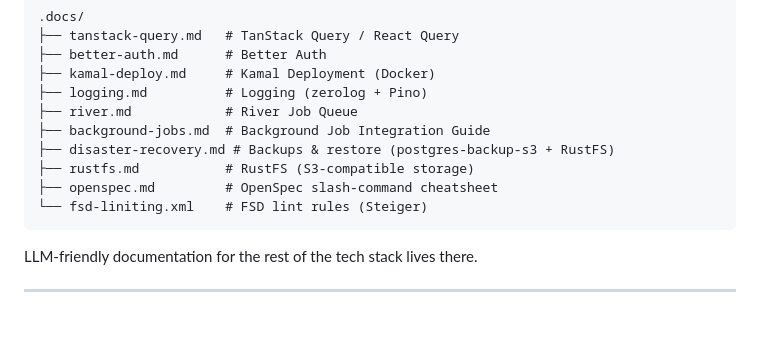
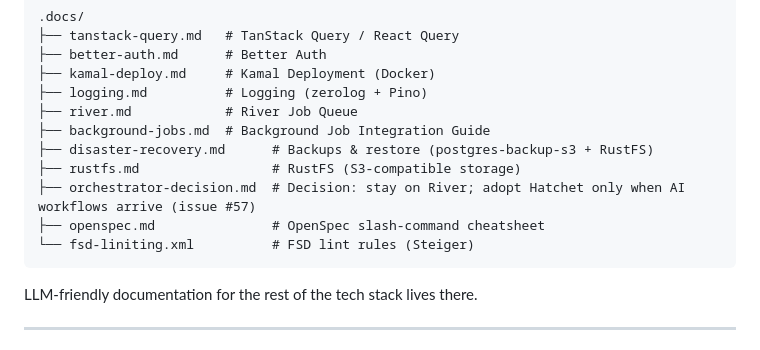
Before and after one commit to atilladeniz/next-go-pg, a Markdown page: .claude/CLAUDE.md, the part around the change. GitHub-like rendering; blank space fills up the shorter version.

````diff
--- a/.claude/CLAUDE.md
+++ b/.claude/CLAUDE.md
@@ -16,10 +16,11 @@ For everything else: **check `.docs/` first** before searching the internet:
 ├── logging.md          # Logging (zerolog + Pino)
 ├── river.md            # River Job Queue
 ├── background-jobs.md  # Background Job Integration Guide
-├── disaster-recovery.md # Backups & restore (postgres-backup-s3 + RustFS)
-├── rustfs.md           # RustFS (S3-compatible storage)
-├── openspec.md         # OpenSpec slash-command cheatsheet
-└── fsd-liniting.xml    # FSD lint rules (Steiger)
+├── disaster-recovery.md      # Backups & restore (postgres-backup-s3 + RustFS)
+├── rustfs.md                 # RustFS (S3-compatible storage)
+├── orchestrator-decision.md  # Decision: stay on River; adopt Hatchet only when AI workflows arrive (issue #57)
+├── openspec.md               # OpenSpec slash-command cheatsheet
+└── fsd-liniting.xml          # FSD lint rules (Steiger)
 ```
 
 LLM-friendly documentation for the rest of the tech stack lives there.
````
Also changed, not shown: .docs/orchestrator-decision.md (added, +170 -0 lines).
